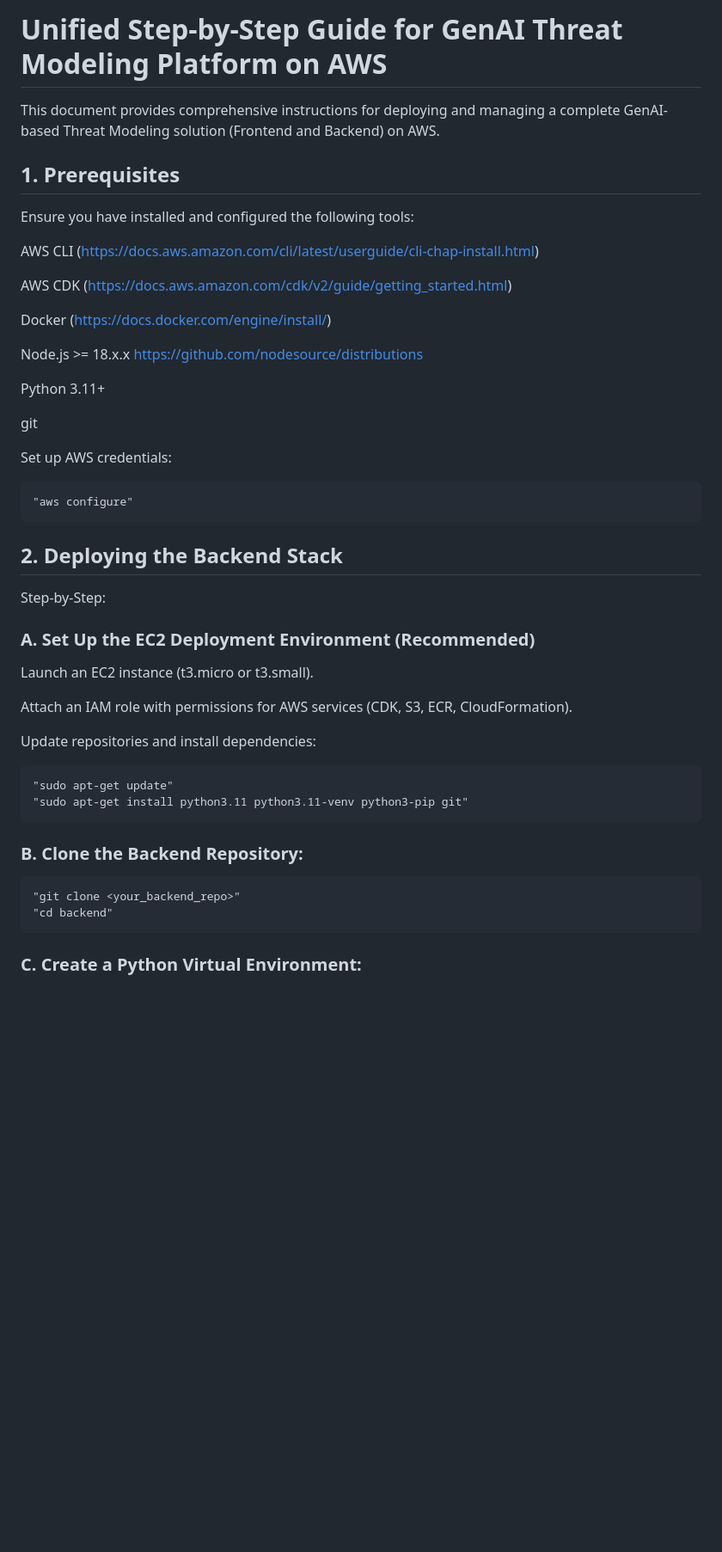
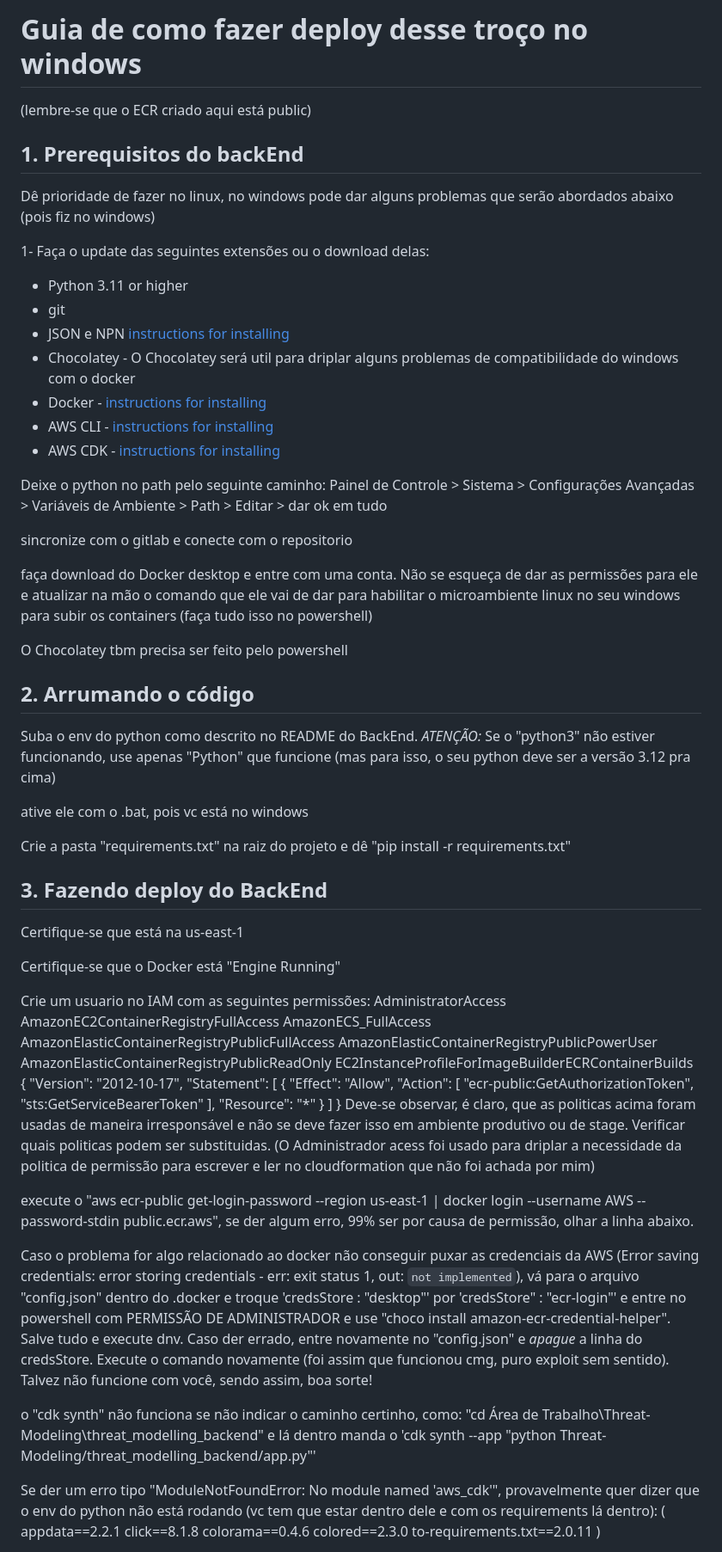
Before and after one commit to BrunoLimaGiacomi/Threat-Modeling, a Markdown page: AnotaçõesGeraisBruno.md, the part around the change printed below. Shown: that part at 86% size. GitHub-like rendering; blank space fills up the shorter version.

```diff
--- a/AnotaçõesGeraisBruno.md
+++ b/AnotaçõesGeraisBruno.md
@@ -1,46 +1,78 @@
-# Unified Step-by-Step Guide for GenAI Threat Modeling Platform on AWS
+# Guia de como fazer deploy desse troço no windows
 
-This document provides comprehensive instructions for deploying and managing a complete GenAI-based Threat Modeling solution (Frontend and Backend) on AWS.
+(lembre-se que o ECR criado aqui está public)
 
-## 1. Prerequisites
+## 1. Prerequisitos do backEnd
 
-Ensure you have installed and configured the following tools:
+Dê prioridade de fazer no linux, no windows pode dar alguns problemas que serão abordados abaixo (pois fiz no windows)
 
-AWS CLI (https://docs.aws.amazon.com/cli/latest/userguide/cli-chap-install.html)
+1- Faça o update das seguintes extensões ou o download delas:
 
-AWS CDK (https://docs.aws.amazon.com/cdk/v2/guide/getting_started.html)
+- Python 3.11 or higher
+- git
+- JSON e NPN [instructions for installing](https://nodejs.org/pt)
+- Chocolatey - O Chocolatey será util para driplar alguns problemas de compatibilidade do windows com o docker
+- Docker - [instructions for installing](https://docs.docker.com/engine/install/)
+- AWS CLI - [instructions for installing](https://docs.aws.amazon.com/cli/latest/userguide/getting-started-install.html)
+- AWS CDK - [instructions for installing](https://docs.aws.amazon.com/cdk/v2/guide/getting_started.html)
 
-Docker (https://docs.docker.com/engine/install/)
+Deixe o python no path pelo seguinte caminho: Painel de Controle > Sistema > Configurações Avançadas > Variáveis de Ambiente > Path > Editar > dar ok em tudo
 
-Node.js >= 18.x.x https://github.com/nodesource/distributions
+sincronize com o gitlab e conecte com o repositorio
 
-Python 3.11+
+faça download do Docker desktop e entre com uma conta. Não se esqueça de dar as permissões para ele e atualizar na mão o comando que ele vai de dar para habilitar o microambiente linux no seu windows para subir os containers (faça tudo isso no powershell)
 
-git
+O Chocolatey tbm precisa ser feito pelo powershell
 
-Set up AWS credentials:
+## 2. Arrumando o código
 
-    "aws configure"
+Suba o env do python como descrito no README do BackEnd. *ATENÇÃO:* Se o "python3" não estiver funcionando, use apenas "Python" que funcione (mas para isso, o seu python deve ser a versão 3.12 pra cima)
 
-## 2. Deploying the Backend Stack
+ative ele com o .bat, pois vc está no windows
 
-Step-by-Step:
+Crie a pasta "requirements.txt" na raiz do projeto e dê "pip install -r requirements.txt"
 
-### A. Set Up the EC2 Deployment Environment (Recommended)
+## 3. Fazendo deploy do BackEnd
 
-Launch an EC2 instance (t3.micro or t3.small).
+Certifique-se que está na us-east-1
 
-Attach an IAM role with permissions for AWS services (CDK, S3, ECR, CloudFormation).
+Certifique-se que o Docker está "Engine Running"
 
-Update repositories and install dependencies:
+Crie um usuario no IAM com as seguintes permissões: AdministratorAccess
+                                                    AmazonEC2ContainerRegistryFullAccess
+                                                    AmazonECS_FullAccess
+                                                    AmazonElasticContainerRegistryPublicFullAccess
+                                                    AmazonElasticContainerRegistryPublicPowerUser
+                                                    AmazonElasticContainerRegistryPublicReadOnly
+                                                    EC2InstanceProfileForImageBuilderECRContainerBuilds
+                                                    {
+	                                                    "Version": "2012-10-17",
+                                                        "Statement": [
+		                                                        {
+			                                                        "Effect": "Allow",
+			                                                        "Action": [
+			                                                        	"ecr-public:GetAuthorizationToken",
+				                                                        "sts:GetServiceBearerToken"
+		                                                        	],
+			                                                        "Resource": "*"
+		                                                        }
+	                                                    ]
+                                                    }
+Deve-se observar, é claro, que as politicas acima foram usadas de maneira irresponsável e não se deve fazer isso em ambiente produtivo ou de stage. Verificar quais politicas podem ser substituidas.
+(O Administrador acess foi usado para driplar a necessidade da politica de permissão para escrever e ler no cloudformation que não foi achada por mim)
 
-    "sudo apt-get update"
-    "sudo apt-get install python3.11 python3.11-venv python3-pip git"
+execute o "aws ecr-public get-login-password --region us-east-1 | docker login --username AWS --password-stdin public.ecr.aws", se der algum erro, 99% ser por causa de permissão, olhar a linha abaixo.
 
-### B. Clone the Backend Repository:
+Caso o problema for algo relacionado ao docker não conseguir puxar as credenciais da AWS (Error saving credentials: error storing credentials - err: exit status 1, out: `not implemented`), vá para o arquivo "config.json" dentro do .docker e troque 'credsStore : "desktop"' por 'credsStore" : "ecr-login"' e entre no powershell com PERMISSÃO DE ADMINISTRADOR e use "choco install amazon-ecr-credential-helper". Salve tudo e execute dnv. Caso der errado, entre novamente no "config.json" e *apague* a linha do credsStore. Execute o comando novamente (foi assim que funcionou cmg, puro exploit sem sentido). Talvez não funcione com você, sendo assim, boa sorte!
 
-    "git clone <your_backend_repo>"
-    "cd backend"
+o "cdk synth" não funciona se não indicar o caminho certinho, como: "cd Área de Trabalho\Threat-Modeling\threat_modelling_backend" e lá dentro manda o  'cdk synth --app "python Threat-Modeling/threat_modelling_backend/app.py"'
 
-### C. Create a Python Virtual Environment:
+Se der um erro tipo "ModuleNotFoundError: No module named 'aws_cdk'", provavelmente quer dizer que o env do python não está rodando (vc tem que estar dentro dele e com os requirements lá dentro):
+(
+    appdata==2.2.1
+    click==8.1.8
+    colorama==0.4.6
+    colored==2.3.0
+    to-requirements.txt==2.0.11
+)
 
```
Also changed, not shown: other parts of AnotaçõesGeraisBruno.md (+26 -119 lines).
